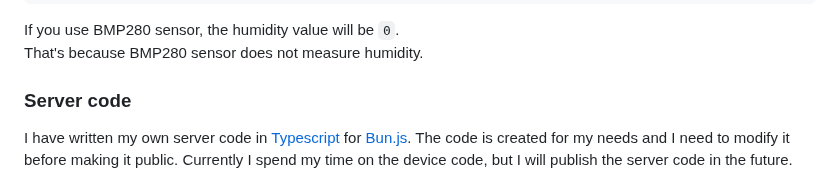
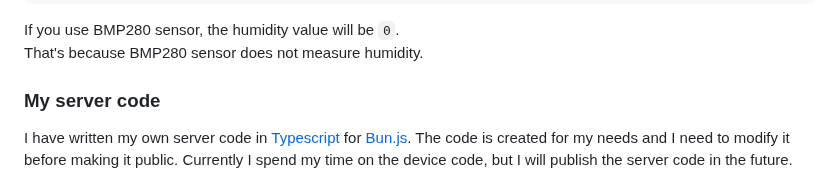
Before and after one commit to Avaray/esp32-bme280-micropython-weather-station, a Markdown page: README.md, the part around the change. Rendered like a GitHub page.

```diff
--- a/README.md
+++ b/README.md
@@ -67,7 +67,7 @@ Below you can see an example of the data sent by the device.
 If you use BMP280 sensor, the humidity value will be `0`.
 That's because BMP280 sensor does not measure humidity.
 
-### Server code
+### My server code
 
 I have written my own server code in [Typescript](https://www.typescriptlang.org/) for [Bun.js](https://bun.sh/). The code is created for my needs and I need to modify it before making it public.
 Currently I spend my time on the device code, but I will publish the server code in the future.
```
